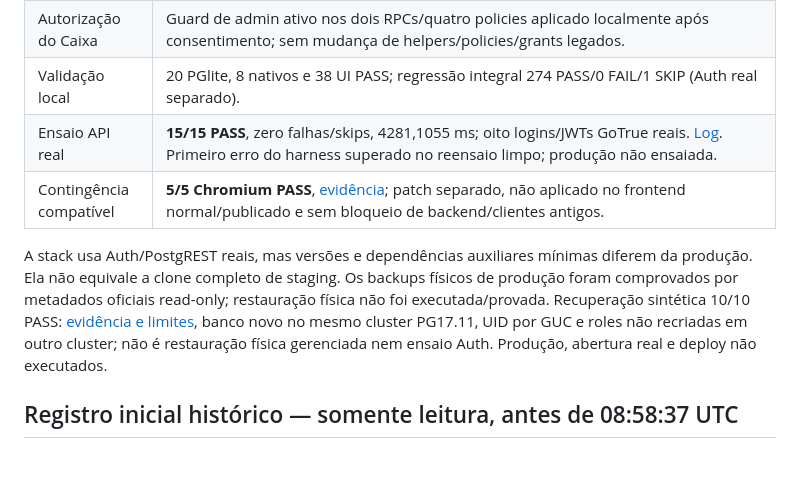
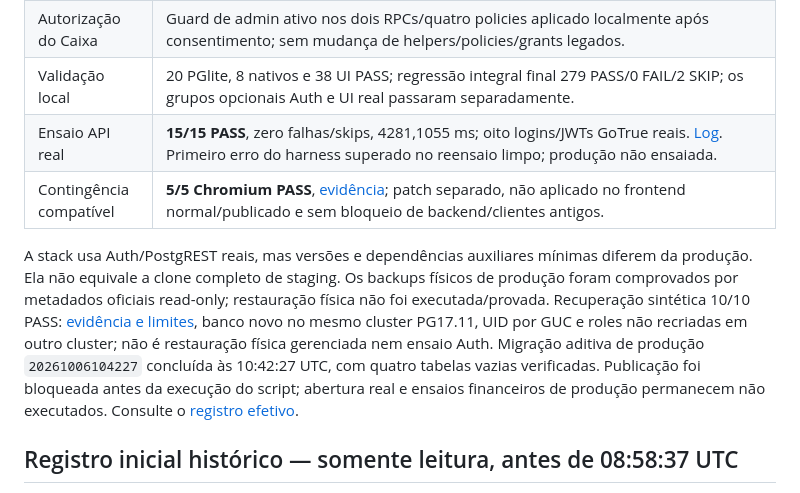
Before and after one commit to Duamrt/edr-system, a Markdown page: docs/evidencias-caixa/2026-10-06-stack-local.md, the part around the change. Rendered like a GitHub page; blank space fills up the shorter version.

Commit message:
docs: distingue stack QA da migracao vazia aplicada em producao

```diff
--- a/docs/evidencias-caixa/2026-10-06-stack-local.md
+++ b/docs/evidencias-caixa/2026-10-06-stack-local.md
@@ -14,11 +14,11 @@ Duam autorizou especificamente o preparo da stack e a correção de admin ativo
 | Bootstrap | Helpers, policies e auditoria preparados a partir de metadados reais revisados; dependências auxiliares mínimas documentadas, sem copiar dados reais. |
 | Migração LOCAL | SHA-256 `8fe4dc1cff2b09429e7d7f6959d1bb1396c3693fdad49b310dd630fa5cca167a`; quatro tabelas com RLS e duas funções `SECURITY DEFINER`. Zero aberturas após bootstrap e antes dos ensaios sintéticos. |
 | Autorização do Caixa | Guard de admin ativo nos dois RPCs/quatro policies aplicado localmente após consentimento; sem mudança de helpers/policies/grants legados. |
-| Validação local | 20 PGlite, 8 nativos e 38 UI PASS; regressão integral 274 PASS/0 FAIL/1 SKIP (Auth real separado). |
+| Validação local | 20 PGlite, 8 nativos e 38 UI PASS; regressão integral final 279 PASS/0 FAIL/2 SKIP; os grupos opcionais Auth e UI real passaram separadamente. |
 | Ensaio API real | **15/15 PASS**, zero falhas/skips, 4281,1055 ms; oito logins/JWTs GoTrue reais. [Log](2026-10-06-auth-local.log). Primeiro erro do harness superado no reensaio limpo; produção não ensaiada. |
 | Contingência compatível | **5/5 Chromium PASS**, [evidência](2026-10-06-contingencia-testes.md); patch separado, não aplicado no frontend normal/publicado e sem bloqueio de backend/clientes antigos. |
 
-A stack usa Auth/PostgREST reais, mas versões e dependências auxiliares mínimas diferem da produção. Ela não equivale a clone completo de staging. Os backups físicos de produção foram comprovados por metadados oficiais read-only; restauração física não foi executada/provada. Recuperação sintética 10/10 PASS: [evidência e limites](../recuperacao-caixa/backup-restore-local.md), banco novo no mesmo cluster PG17.11, UID por GUC e roles não recriadas em outro cluster; não é restauração física gerenciada nem ensaio Auth. Produção, abertura real e deploy não executados.
+A stack usa Auth/PostgREST reais, mas versões e dependências auxiliares mínimas diferem da produção. Ela não equivale a clone completo de staging. Os backups físicos de produção foram comprovados por metadados oficiais read-only; restauração física não foi executada/provada. Recuperação sintética 10/10 PASS: [evidência e limites](../recuperacao-caixa/backup-restore-local.md), banco novo no mesmo cluster PG17.11, UID por GUC e roles não recriadas em outro cluster; não é restauração física gerenciada nem ensaio Auth. Migração aditiva de produção `20261006104227` concluída às 10:42:27 UTC, com quatro tabelas vazias verificadas. Publicação foi bloqueada antes da execução do script; abertura real e ensaios financeiros de produção permanecem não executados. Consulte o [registro efetivo](2026-10-06-implantacao-execucao.md).
 
 ## Registro inicial histórico — somente leitura, antes de 08:58:37 UTC
 
```
